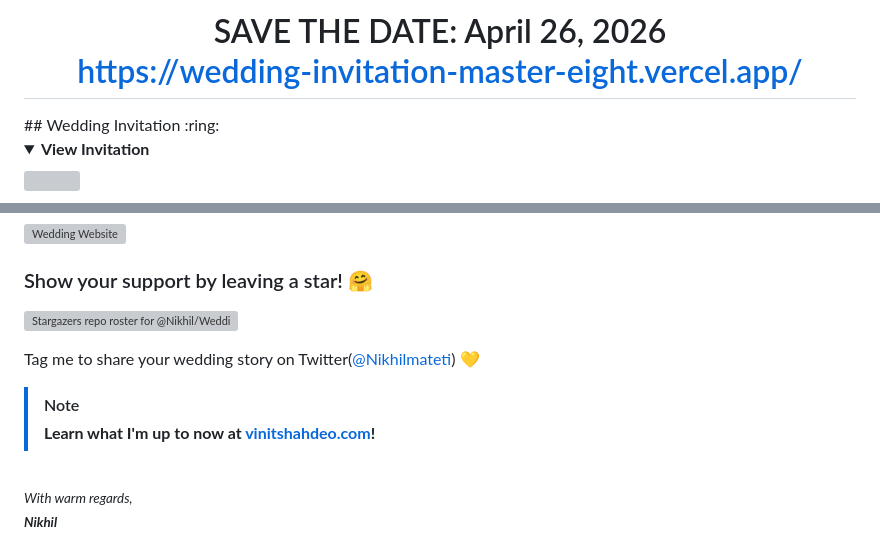
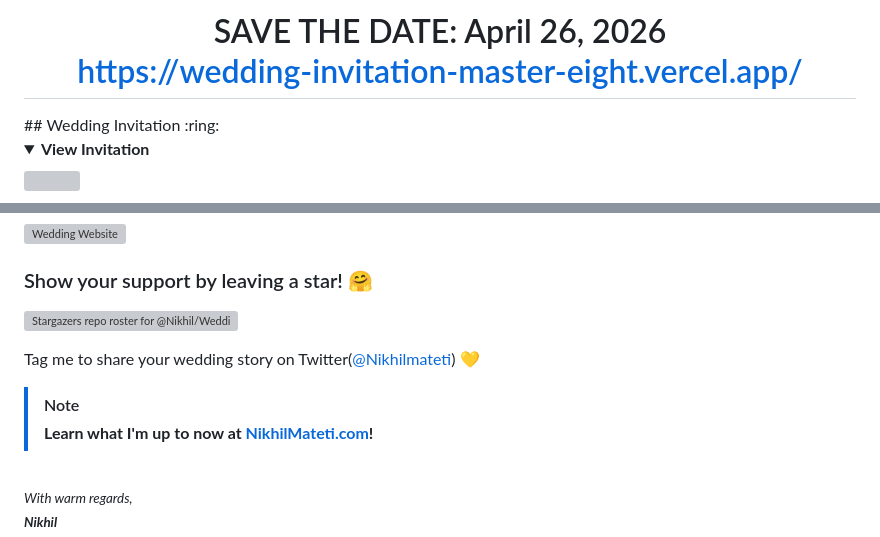
Before and after one commit to nikhil18388/Wedding-Invitation-master, a Markdown page: README.md, 2 parts joined by grey strips. GitHub-like rendering; folded sections open; grey boxes are pictures that could not be loaded.

```diff
--- a/README.md
+++ b/README.md
@@ -2,7 +2,7 @@
 <p align="center"><a href="https://wedding-invitation-master-eight.vercel.app/"><img src="./assets/wedding.gif" width="150px" height="150px"/></a></p>
 <h1 align="center"><a href="https://wedding-invitation-master-eight.vercel.app/">Wedding Invitation</a> :ring: <br> <br> SAVE THE DATE: April 26, 2026 <br> <a href="https://wedding-invitation-master-eight.vercel.app/">https://wedding-invitation-master-eight.vercel.app/</a></h1>
 <!--
-[![GitHub code size in bytes](https://img.shields.io/github/languages/code-size/vinitshahdeo/Wedding-Invitation?logo=github)](https://wedding-invitation-master-eight.vercel.app/) [![Netlify Status](https://api.netlify.com/api/v1/badges/e945f101-f434-45e6-8c33-df855c6b2082/deploy-status)](https://app.netlify.com/sites/sonali/deploys) [![GitHub license](https://img.shields.io/github/license/vinitshahdeo/Wedding-Invitation?logo=github)](https://github.com/vinitshahdeo/Wedding-Invitation) [![GitHub Star - Vinit Shahdeo](https://img.shields.io/badge/GitHub_Star-%E2%AD%90_vinitshahdeo-E89B25?colorA=302237&logo=github)](https://stars.github.com/profiles/vinitshahdeo/) [![Peerlist](https://github-readme-badge.peerlist.io/api/vinitshahdeo)](https://peerlist.io/vinitshahdeo)
+[![GitHub code size in bytes](https://img.shields.io/github/languages/code-size/NikhilMateti/Wedding-Invitation?logo=github)](https://wedding-invitation-master-eight.vercel.app/) [![Netlify Status](https://api.netlify.com/api/v1/badges/e945f101-f434-45e6-8c33-df855c6b2082/deploy-status)](https://app.netlify.com/sites/sonali/deploys) [![GitHub license](https://img.shields.io/github/license/NikhilMateti/Wedding-Invitation?logo=github)](https://github.com/NikhilMateti/Wedding-Invitation) [![GitHub Star - Vinit Shahdeo](https://img.shields.io/badge/GitHub_Star-%E2%AD%90_NikhilMateti-E89B25?colorA=302237&logo=github)](https://stars.github.com/profiles/NikhilMateti/) [![Peerlist](https://github-readme-badge.peerlist.io/api/NikhilMateti)](https://peerlist.io/NikhilMateti)
 -->
 ## Wedding Invitation :ring:
 
@@ -79,7 +79,7 @@ var countDownDate = new Date("April 26, 2026 00:00:00").getTime();
 Tag me to share your wedding story on Twitter([@Nikhilmateti](https://x.com/mateti_nikhil)) :yellow_heart:
 
 > [!NOTE]
-> **Learn what I'm up to now at [vinitshahdeo.com](https://vinitshahdeo.com/)!**
+> **Learn what I'm up to now at [NikhilMateti.com](https://NikhilMateti.com/)!**
 
 <br><sup><i>With warm regards,<br>
 **Nikhil**<i></sup><br>
```
Also changed, not shown: other parts of README.md (+3 -3 lines).
